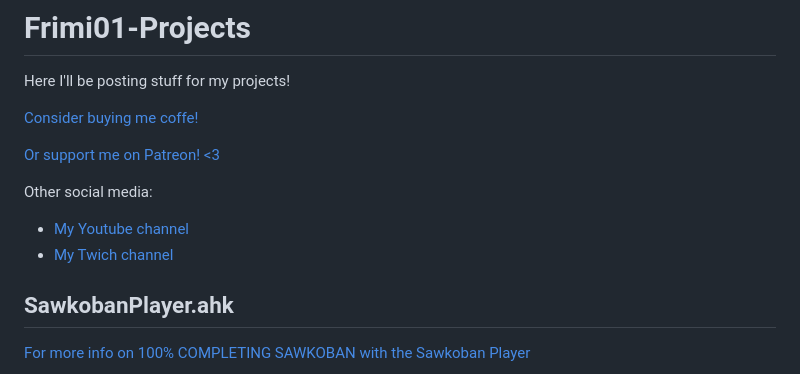
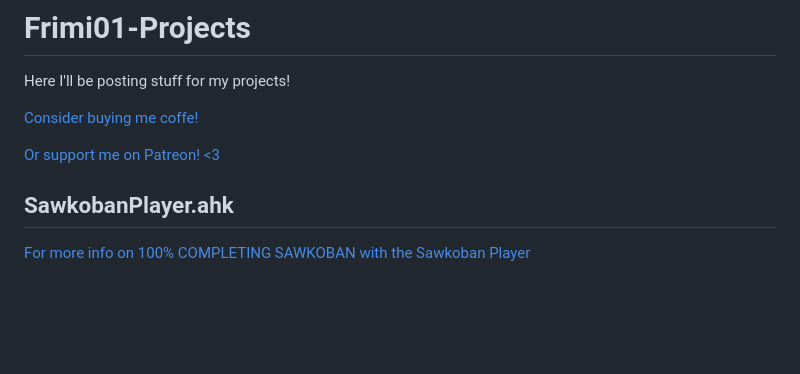
Before and after one commit to Frimi01/Frimi01-Projects, a Markdown page: README.md, the part around the change. Rendered like a GitHub page; blank space fills up the shorter version.

```diff
--- a/README.md
+++ b/README.md
@@ -4,10 +4,6 @@ Here I'll be posting stuff for my projects!
 [Consider buying me coffe!](https://ko-fi.com/frimi01)
 
 [Or support me on Patreon! <3](https://patreon.com/Frimi01?utm_medium=unknown&utm_source=join_link&utm_campaign=creatorshare_creator&utm_content=copyLink)
-
-Other social media:
-- [My Youtube channel](https://www.youtube.com/@frimi01)
-- [My Twich channel](https://www.twitch.tv/frimi01)
 
 ## SawkobanPlayer.ahk
 [For more info on 100% COMPLETING SAWKOBAN with the Sawkoban Player](https://ko-fi.com/post/HOW-TO-BEAT-SAWKOBAN-100-B0B119AUZ0?justpublished=true&alias=HOW-TO-BEAT-SAWKOBAN-100-B0B119AUZ0#shareNewPostModal)
```
